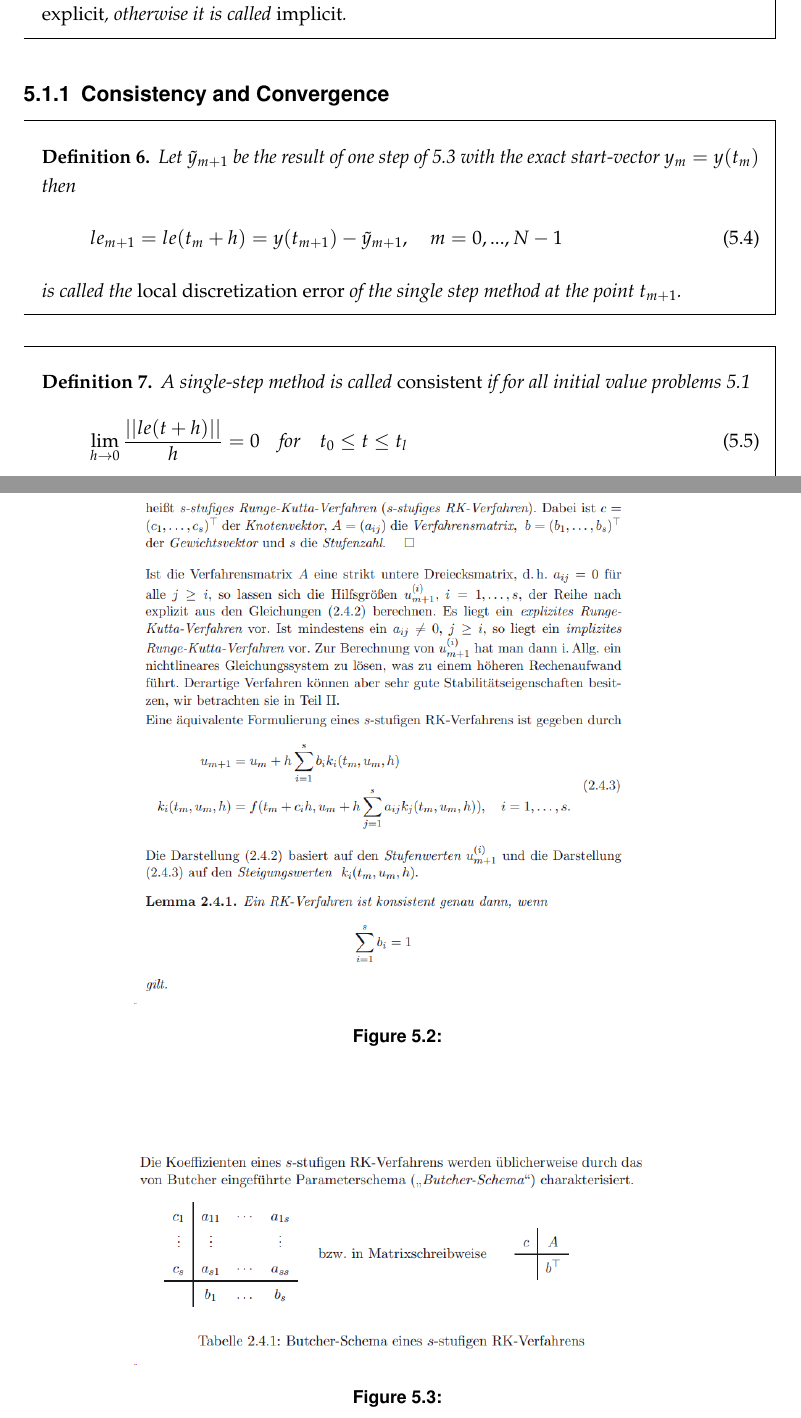
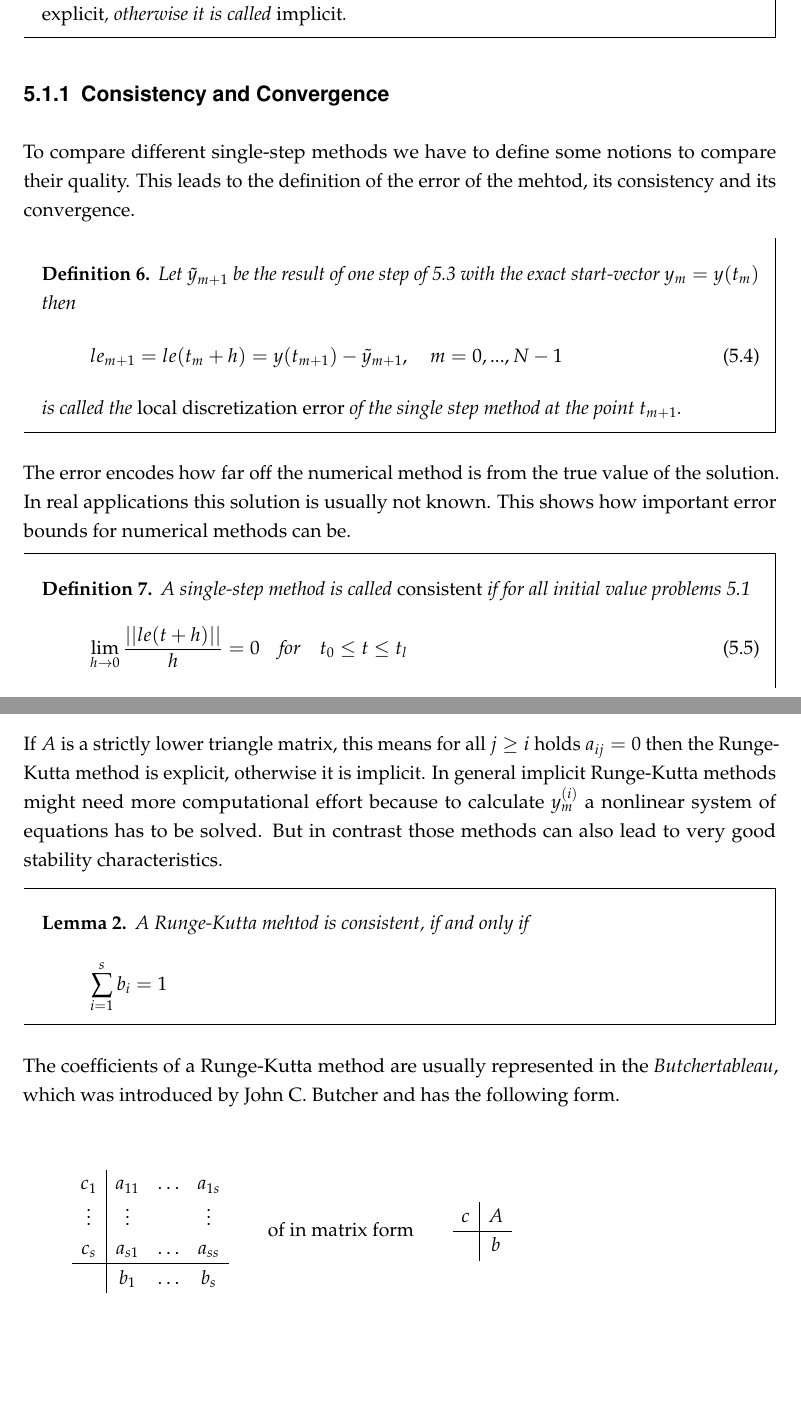
Before and after one commit to dede6487/Circuit-Modelling, a LaTeX thesis (TeX/MAIN.tex, which reads TeX/chapters/Numerical_Solution.tex): two parts of pages 27 and 29 of 36, joined at a grey line, cut so that both start at the same text, the shorter picture padded with empty space. Compiled offline with pdfLaTeX.

Commit message:
single-step methods removed screenshots and added text

```diff
--- a/TeX/chapters/Numerical_Solution.tex
+++ b/TeX/chapters/Numerical_Solution.tex
@@ -37,6 +33,8 @@ from book circuit modelling 35-47
 
 	\subsection{Consistency and Convergence}
 
+	To compare different single-step methods we have to define some notions to compare their quality. This leads to the definition of the error of the mehtod, its consistency and its convergence.
+
 	\begin{definition}
 		Let $\tilde{y}_{m+1}$ be the result of one step of \ref{single-step method} with the exact start-vector $y_m = y(t_m)$ then
 		\begin{equation}
@@ -45,6 +43,8 @@ from book circuit modelling 35-47
 		\end{equation}
 		is called the \emph{local discretization error} of the single step method at the point $t_{m+1}$.
 	\end{definition}
+
+	The error encodes how far off the numerical method is from the true value of the solution. In real applications this solution is usually not known. This shows how important error bounds for numerical methods can be.
 
 	\begin{definition}
 		A single-step method is called \emph{consistent} if for all initial value problems \ref{general numerical problem}
@@ -89,14 +93,5 @@ from book circuit modelling 35-47
 
 		We usually collect the coefficients into the vectors and matrices $c=(c_1, ...,c_s)$, $A = (a_{ij})_{ij}$ and $b=(b_1, ..., b_s)$.
 
-		\begin{figure}
-			\centering
-			\includegraphics[width=0.7\linewidth]{screenshot016}
-			\caption{}
-			\label{fig:screenshot016}
-		\end{figure}
+		If $A$ is a strictly lower triangle matrix, this means for all $j \geq i$ holds $a_{ij} = 0$ then the Runge-Kutta method is explicit, otherwise it is implicit. In general implicit Runge-Kutta methods might need more computational effort because to calculate $y_m^{(i)}$ a nonlinear system of equations has to be solved. But in contrast those methods can also lead to very good stability characteristics.
 
-		\begin{figure}
-			\centering
-			\includegraphics[width=0.7\linewidth]{screenshot017}
-			\caption{}
@@ -105,4 +99,28 @@ from book circuit modelling 35-47
+			A Runge-Kutta mehtod is consistent, if and only if
+			\begin{displaymath}
+				\sum_{i=1}^{s} b_i = 1
+			\end{displaymath}
+		\end{lemma}
 
+		The coefficients of a Runge-Kutta method are usually represented in the \emph{Butchertableau}, which was introduced by John C. Butcher and has the following form.
+
+		\begin{displaymath}
+			\begin{array}{c|ccc}
+				c_1 & a_{11} & \dots & a_{1s} \\
+				\vdots & \vdots & & \vdots \\
+				c_s & a_{s1} & \dots & a_{ss} \\
+				\hline
+				 & b_1 & \dots & b_s
+			\end{array}
+			\qquad
+			\text{of in matrix form}
+			\qquad
+			\begin{array}{c|c}
+				c & A \\
+				\hline
+				 & b
+			\end{array}
+		\end{displaymath}
 
 \section{Multistep-Methods}
 	based on chapter 4 of book num gew dgl steif nichtsteif \newline
```
Also changed, not shown: TeX/MAIN.pdf, TeX/chapters/Numerical_Solution.tex (33 more changed lines), 8 other files.
